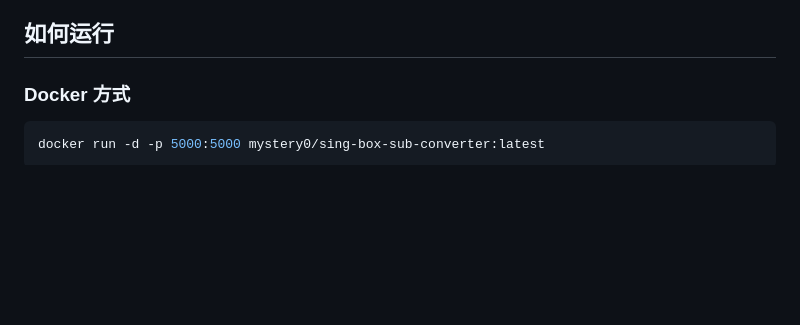
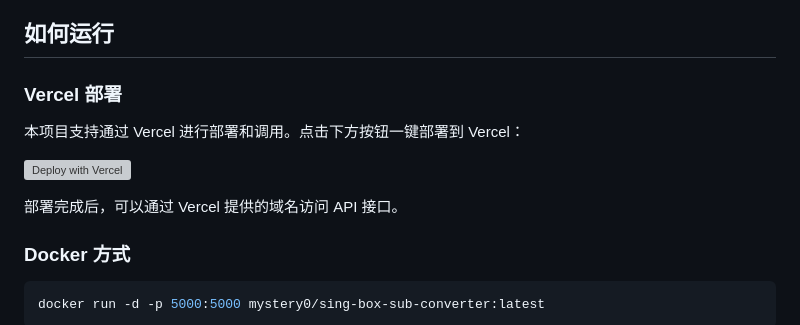
Before and after one commit to Mystery00/sing-box-sub-converter, a Markdown page: README.md, the part around one of its changes. GitHub-like rendering; blank space fills up the shorter version; grey boxes are pictures that could not be loaded.

```diff
--- a/README.md
+++ b/README.md
@@ -48,6 +48,14 @@ sing-box-sub-converter 是一个用于合并和转换 sing-box 配置的工具
 8. 返回最终配置给客户端
 
 ## 如何运行
+
+### Vercel 部署
+
+本项目支持通过 Vercel 进行部署和调用。点击下方按钮一键部署到 Vercel：
+
+[![Deploy with Vercel](https://vercel.com/button)](https://vercel.com/new/clone?repository-url=https%3A%2F%2Fgithub.com%2Fmystery0%2Fsing-box-sub-converter)
+
+部署完成后，可以通过 Vercel 提供的域名访问 API 接口。
 
 ### Docker 方式
 
```
Also changed, not shown: other parts of README.md (+48 -0 lines).
